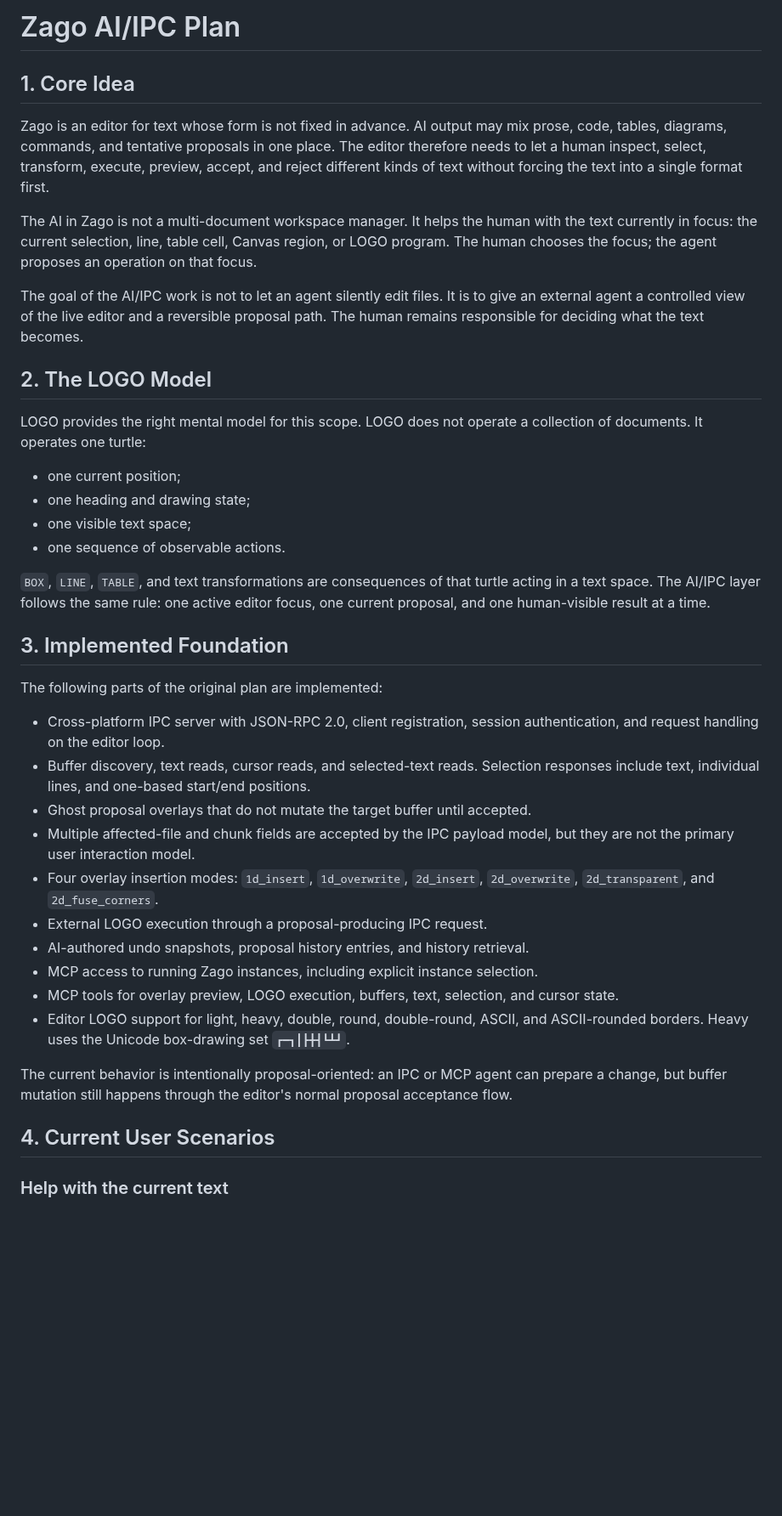
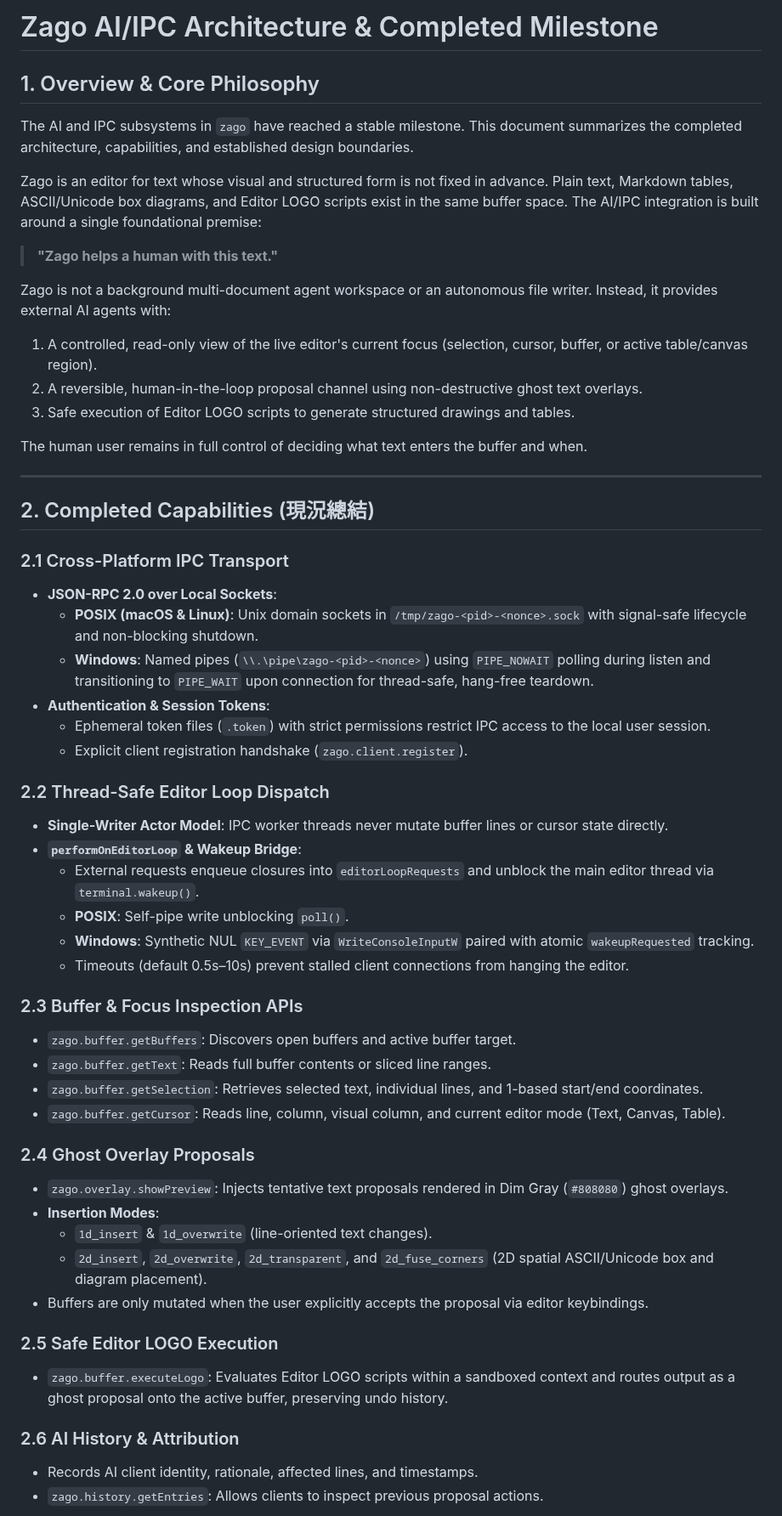
Before and after one commit to zonble/zago, a Markdown page: docs/ai-ipc/plan.md, the part around one of its changes. Shown at 85% size. Drawn GitHub-style; blank space fills up the shorter version.

```diff
--- a/docs/ai-ipc/plan.md
+++ b/docs/ai-ipc/plan.md
@@ -1,63 +1,57 @@
-# Zago AI/IPC Plan
+# Zago AI/IPC Architecture & Completed Milestone
 
-## 1. Core Idea
+## 1. Overview & Core Philosophy
 
-Zago is an editor for text whose form is not fixed in advance. AI output may mix
-prose, code, tables, diagrams, commands, and tentative proposals in one place.
-The editor therefore needs to let a human inspect, select, transform, execute,
-preview, accept, and reject different kinds of text without forcing the text into
-a single format first.
+The AI and IPC subsystems in `zago` have reached a stable milestone. This document summarizes the completed architecture, capabilities, and established design boundaries.
 
-The AI in Zago is not a multi-document workspace manager. It helps the human with
-the text currently in focus: the current selection, line, table cell, Canvas
-region, or LOGO program. The human chooses the focus; the agent proposes an
-operation on that focus.
+Zago is an editor for text whose visual and structured form is not fixed in advance. Plain text, Markdown tables, ASCII/Unicode box diagrams, and Editor LOGO scripts exist in the same buffer space. The AI/IPC integration is built around a single foundational premise:
 
-The goal of the AI/IPC work is not to let an agent silently edit files. It is to
-give an external agent a controlled view of the live editor and a reversible
-proposal path. The human remains responsible for deciding what the text becomes.
+> **"Zago helps a human with this text."**
 
-## 2. The LOGO Model
+Zago is not a background multi-document agent workspace or an autonomous file writer. Instead, it provides external AI agents with:
+1. A controlled, read-only view of the live editor's current focus (selection, cursor, buffer, or active table/canvas region).
+2. A reversible, human-in-the-loop proposal channel using non-destructive ghost text overlays.
+3. Safe execution of Editor LOGO scripts to generate structured drawings and tables.
 
-LOGO provides the right mental model for this scope. LOGO does not operate a
-collection of documents. It operates one turtle:
+The human user remains in full control of deciding what text enters the buffer and when.
 
-- one current position;
-- one heading and drawing state;
-- one visible text space;
-- one sequence of observable actions.
+---
 
-`BOX`, `LINE`, `TABLE`, and text transformations are consequences of that turtle
-acting in a text space. The AI/IPC layer follows the same rule: one active editor
-focus, one current proposal, and one human-visible result at a time.
+## 2. Completed Capabilities (現況總結)
 
-## 3. Implemented Foundation
+### 2.1 Cross-Platform IPC Transport
+* **JSON-RPC 2.0 over Local Sockets**:
+  * **POSIX (macOS & Linux)**: Unix domain sockets in `/tmp/zago-<pid>-<nonce>.sock` with signal-safe lifecycle and non-blocking shutdown.
+  * **Windows**: Named pipes (`\\.\pipe\zago-<pid>-<nonce>`) using `PIPE_NOWAIT` polling during listen and transitioning to `PIPE_WAIT` upon connection for thread-safe, hang-free teardown.
+* **Authentication & Session Tokens**:
+  * Ephemeral token files (`.token`) with strict permissions restrict IPC access to the local user session.
+  * Explicit client registration handshake (`zago.client.register`).
 
-The following parts of the original plan are implemented:
+### 2.2 Thread-Safe Editor Loop Dispatch
+* **Single-Writer Actor Model**: IPC worker threads never mutate buffer lines or cursor state directly.
+* **`performOnEditorLoop` & Wakeup Bridge**:
+  * External requests enqueue closures into `editorLoopRequests` and unblock the main editor thread via `terminal.wakeup()`.
+  * **POSIX**: Self-pipe write unblocking `poll()`.
+  * **Windows**: Synthetic NUL `KEY_EVENT` via `WriteConsoleInputW` paired with atomic `wakeupRequested` tracking.
+  * Timeouts (default 0.5s–10s) prevent stalled client connections from hanging the editor.
 
-- Cross-platform IPC server with JSON-RPC 2.0, client registration, session
-  authentication, and request handling on the editor loop.
-- Buffer discovery, text reads, cursor reads, and selected-text reads. Selection
-  responses include text, individual lines, and one-based start/end positions.
-- Ghost proposal overlays that do not mutate the target buffer until accepted.
-- Multiple affected-file and chunk fields are accepted by the IPC payload model,
-  but they are not the primary user interaction model.
-- Four overlay insertion modes: `1d_insert`, `1d_overwrite`, `2d_insert`,
-  `2d_overwrite`, `2d_transparent`, and `2d_fuse_corners`.
-- External LOGO execution through a proposal-producing IPC request.
-- AI-authored undo snapshots, proposal history entries, and history retrieval.
-- MCP access to running Zago instances, including explicit instance selection.
-- MCP tools for overlay preview, LOGO execution, buffers, text, selection, and
-  cursor state.
-- Editor LOGO support for light, heavy, double, round, double-round, ASCII, and
-  ASCII-rounded borders. Heavy uses the Unicode box-drawing set
-  `┏━┓┃┣╋┫┗┻┛`.
+### 2.3 Buffer & Focus Inspection APIs
+* `zago.buffer.getBuffers`: Discovers open buffers and active buffer target.
+* `zago.buffer.getText`: Reads full buffer contents or sliced line ranges.
+* `zago.buffer.getSelection`: Retrieves selected text, individual lines, and 1-based start/end coordinates.
+* `zago.buffer.getCursor`: Reads line, column, visual column, and current editor mode (Text, Canvas, Table).
 
-The current behavior is intentionally proposal-oriented: an IPC or MCP agent can
-prepare a change, but buffer mutation still happens through the editor's normal
-proposal acceptance flow.
+### 2.4 Ghost Overlay Proposals
+* `zago.overlay.showPreview`: Injects tentative text proposals rendered in Dim Gray (`#808080`) ghost overlays.
+* **Insertion Modes**:
+  * `1d_insert` & `1d_overwrite` (line-oriented text changes).
+  * `2d_insert`, `2d_overwrite`, `2d_transparent`, and `2d_fuse_corners` (2D spatial ASCII/Unicode box and diagram placement).
+* Buffers are only mutated when the user explicitly accepts the proposal via editor keybindings.
 
-## 4. Current User Scenarios
+### 2.5 Safe Editor LOGO Execution
+* `zago.buffer.executeLogo`: Evaluates Editor LOGO scripts within a sandboxed context and routes output as a ghost proposal onto the active buffer, preserving undo history.
 
-### Help with the current text
+### 2.6 AI History & Attribution
+* Records AI client identity, rationale, affected lines, and timestamps.
+* `zago.history.getEntries`: Allows clients to inspect previous proposal actions.
 
```
Also changed, not shown: other parts of docs/ai-ipc/plan.md (+32 -45 lines), docs/README.md (+1 -1 lines).
